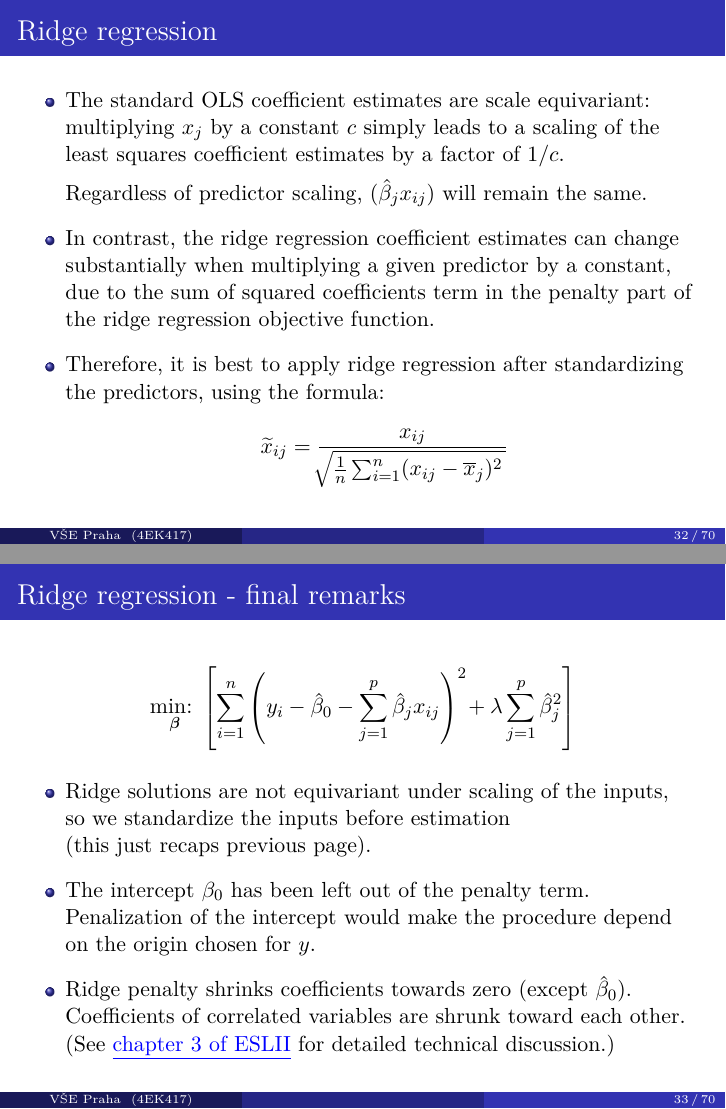
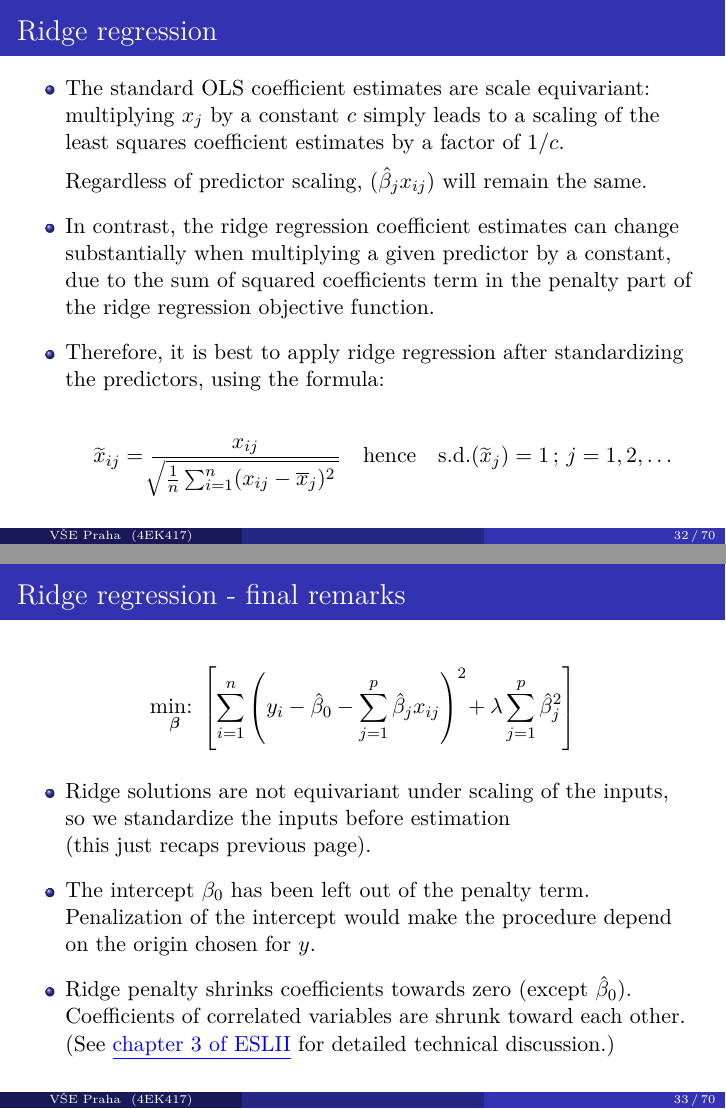
Before and after one commit to formanektomas/Praktikum_z_ekonometrie_4EK417, LaTeX slides (Week_2.tex): pages 32 and 33 of 70, joined at a grey line. Compiled offline with pdfLaTeX.

Commit message:
ss 2018/2019 edits

```diff
--- a/Week_2.tex
+++ b/Week_2.tex
@@ -492,7 +492,9 @@ the penalty part of the ridge regression objective function.
 standardizing the predictors, using the formula:
 
 $$ \widetilde{x}_{ij} = \frac{x_{ij}}{
-   \sqrt[]{\frac{1}{n} \sum_{i=1}^n (x_{ij} - \overline{x}_j)^2 \,   }}$$
+   \sqrt[]{\frac{1}{n} \sum_{i=1}^n (x_{ij} - \overline{x}_j)^2 \,}}
+   \quad \textnormal{hence} \quad
+   \textnormal{s.d.}(\widetilde{x}_{j}) = 1\, ; \, j=1,2,\dots$$
 
 \end{itemize}
 \end{frame}
```
